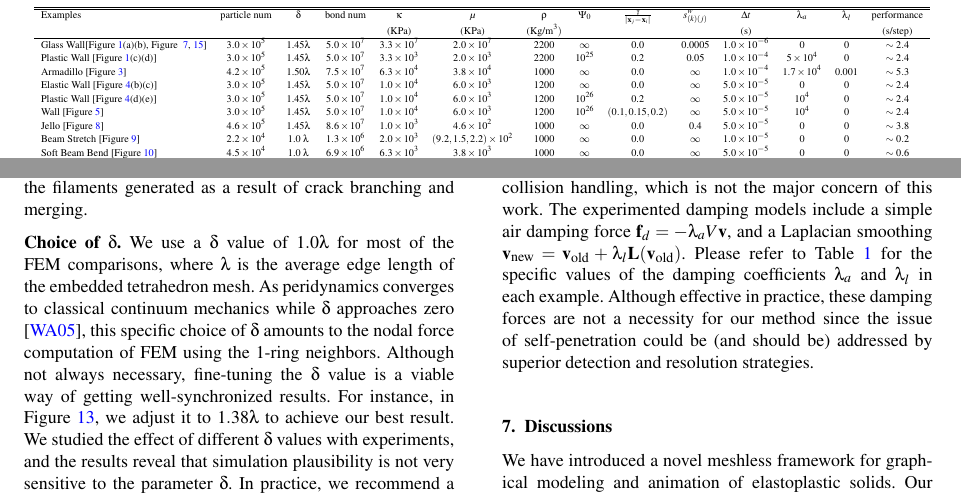
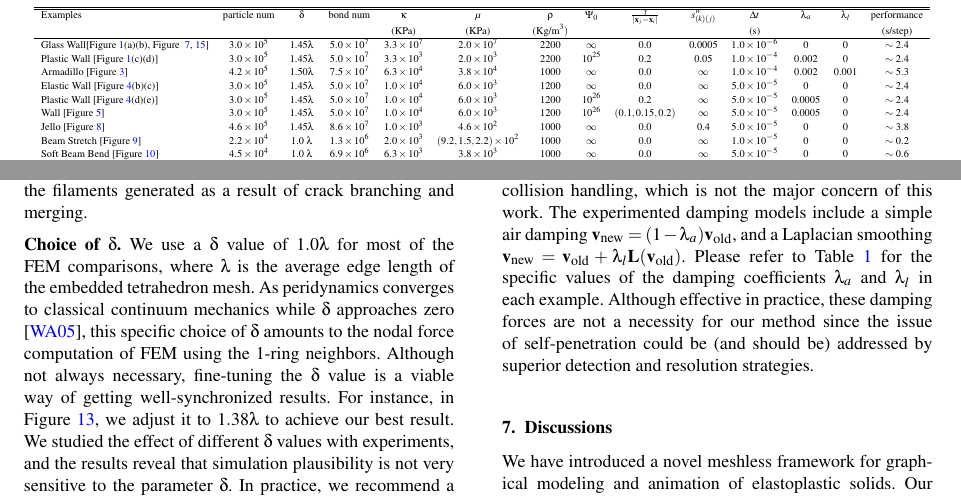
Before and after one commit to FeiZhu/PGPaper, a LaTeX document (revision_3/cgf-sub.tex, which reads revision_3/cgf-body-sub.tex): two parts of page 9 of 12, joined at a grey line, cut so that both start at the same text. Compiled offline with pdfLaTeX.

Commit message:
update damping discussion

```diff
--- a/revision_3/cgf-body-sub.tex
+++ b/revision_3/cgf-body-sub.tex
@@ -358,11 +358,11 @@ The deformations of a bending beam in Figure~\ref{fig:9} produced with our metho
            &              &          &          &   (KPa)   & (KPa)  &(Kg/$\mathrm{m}^3)$&          &                                              &                & (s)       &   &   &(s/step)\\
   \hline
   Glass Wall[Figure~\ref{fig:1}(a)(b), Figure ~\ref{fig:7_after},~\ref{fig:14}]     & $3.0\times10^5$ & 1.45$\lambda$ & $5.0\times10^7$ & $3.3\times10^{7}$ & $2.0\times10^{7}$        & 2200 & $\infty $ & 0.0             & 0.0005   & $1.0\times10^{-6}$          &0&0& $\sim2.4$ \\
-  Plastic Wall [Figure~\ref{fig:1}(c)(d)]  & $3.0\times10^5$ & 1.45$\lambda$ & $5.0\times10^7$ & $3.3\times10^{3}$ & $2.0\times10^{3}$        & 2200 & $10^{25}$ & 0.2             & 0.05     & $1.0\times10^{-4}$          &$5\times10^4$&0& $\sim2.4$ \\
-  Armadillo [Figure~\ref{fig:3}]           & $4.2\times10^5$ & 1.50$\lambda$ & $7.5\times10^7$ & $6.3\times10^4$   & $3.8\times10^4$          & 1000 & $\infty $ & 0.0             & $\infty$ & $1.0\times10^{-4}$          &$1.7\times10^4$&0.001& $\sim5.3$ \\
+  Plastic Wall [Figure~\ref{fig:1}(c)(d)]  & $3.0\times10^5$ & 1.45$\lambda$ & $5.0\times10^7$ & $3.3\times10^{3}$ & $2.0\times10^{3}$        & 2200 & $10^{25}$ & 0.2             & 0.05     & $1.0\times10^{-4}$          &$0.002$&0& $\sim2.4$ \\
+  Armadillo [Figure~\ref{fig:3}]           & $4.2\times10^5$ & 1.50$\lambda$ & $7.5\times10^7$ & $6.3\times10^4$   & $3.8\times10^4$          & 1000 & $\infty $ & 0.0             & $\infty$ & $1.0\times10^{-4}$          &$0.002$&0.001& $\sim5.3$ \\
   Elastic Wall [Figure~\ref{fig:4}(b)(c)]  & $3.0\times10^5$ & 1.45$\lambda$ & $5.0\times10^7$ & $1.0\times10^{4}$ & $6.0\times10^{3}$        & 1200 & $\infty $ & 0.0             &$\infty$  & $5.0\times10^{-5}$   &0&0& $\sim2.4$ \\
-  Plastic Wall [Figure~\ref{fig:4}(d)(e)]  & $3.0\times10^5$ & 1.45$\lambda$ & $5.0\times10^7$ & $1.0\times10^{4}$ & $6.0\times10^{3}$        & 1200 & $10^{26}$ & 0.2             & $\infty$ & $5.0\times10^{-5}$   &$10^4$&0& $\sim2.4$ \\
-  Wall [Figure~\ref{fig:5}]                & $3.0\times10^5$ & 1.45$\lambda$ & $5.0\times10^7$ & $1.0\times10^{4}$ & $6.0\times10^{3}$        & 1200 & $10^{26}$ &$(0.1,0.15,0.2)$ &$\infty$  & $5.0\times10^{-5}$   &$10^4$&0& $\sim2.4$ \\
+  Plastic Wall [Figure~\ref{fig:4}(d)(e)]  & $3.0\times10^5$ & 1.45$\lambda$ & $5.0\times10^7$ & $1.0\times10^{4}$ & $6.0\times10^{3}$        & 1200 & $10^{26}$ & 0.2             & $\infty$ & $5.0\times10^{-5}$   &0.0005&0& $\sim2.4$ \\
+  Wall [Figure~\ref{fig:5}]                & $3.0\times10^5$ & 1.45$\lambda$ & $5.0\times10^7$ & $1.0\times10^{4}$ & $6.0\times10^{3}$        & 1200 & $10^{26}$ &$(0.1,0.15,0.2)$ &$\infty$  & $5.0\times10^{-5}$   &0.0005&0& $\sim2.4$ \\
   Jello [Figure~\ref{fig:7}]               & $4.6\times10^5$ & 1.45$\lambda$ & $8.6\times10^7$ & $1.0\times10^3$   & $4.6\times10^2$          & 1000 & $\infty $ & 0.0             & 0.4      & $5.0\times10^{-5}$   &0&0& $\sim3.8$ \\
   Beam Stretch [Figure~\ref{fig:8}]        & $2.2\times10^4$ & 1.0 $\lambda$ & $1.3\times10^6$ & $2.0\times10^3$   & $(9.2,1.5,2.2)\times10^2$& 1000 & $\infty$  & 0.0             &$\infty$  & $1.0\times10^{-5}$ &0&0& $\sim0.2$ \\
   Soft Beam Bend [Figure~\ref{fig:9}]      & $4.5\times10^4$ & 1.0 $\lambda$ & $6.9\times10^6$ & $6.3\times10^3$   & $3.8\times10^3$          & 1000 & $\infty $ & 0.0             & $\infty$ & $5.0\times10^{-5}$   &0&0& $\sim0.6$ \\
@@ -392,7 +392,7 @@ The deformations of a bending beam in Figure~\ref{fig:9} produced with our metho
 \noindent{\textbf{Choice of $\delta$.}} We use a $\delta$ value of $1.0\lambda$ for most of the FEM comparisons, where $\lambda$ is the average edge length of the embedded tetrahedron mesh. As peridynamics converges to classical continuum mechanics while $\delta$ approaches zero\cite{Weckner2005705}, this specific choice of $\delta$ amounts to the nodal force computation of FEM using the 1-ring neighbors. Although not always necessary, fine-tuning the $\delta$ value is a viable way of getting well-synchronized results. For instance, in Figure~\ref{fig:12}, we adjust it to $1.38\lambda$ to achieve our best result. We studied the effect of different $\delta$ values with experiments, and the results reveal that simulation plausibility is not very sensitive to the parameter $\delta$. In practice, we recommend a value in the range between $1.0\lambda$ and $2.0\lambda$. Larger values could result in inadequate family members for particles close to object boundary, causing the material to behave
 softer than it should be. In this case, a correction for boundary particles needs to be taken into account. Please refer to the accompanied video for the comparison of different $\delta$ values.
 
-In Table~\ref{tab:1} we list the detailed parameter settings and the performance data for all the examples presented in the paper. The results in this paper are produced with practical computation time. Note that we employ damping forces in a few of the examples, mainly to ease the burden of self-collision handling, which is not the major concern of this work. The experimented damping models include a simple air damping force $\mathbf{f}_{d} = -\lambda_aV\mathbf{v}$, and a Laplacian smoothing $\mathbf{v}_{\mathrm{new}}=\mathbf{v}_{\mathrm{old}}+\lambda_l \mathbf{L}(\mathbf{v}_{\mathrm{old}})$. Please refer to Table~\ref{tab:1} for the specific values of the damping coefficients $\lambda_a$ and $\lambda_l$ in each example. Although effective in practice, these damping forces are not a necessity for our method since the issue of self-penetration could be (and should be) addressed by superior detection and resolution strategies.
+In Table~\ref{tab:1} we list the detailed parameter settings and the performance data for all the examples presented in the paper. The results in this paper are produced with practical computation time. Note that we employ damping forces in a few of the examples, mainly to ease the burden of self-collision handling, which is not the major concern of this work. The experimented damping models include a simple air damping $\mathbf{v}_{\mathrm{new}}=(1- \lambda_a)\mathbf{v}_{\mathrm{old}}$, and a Laplacian smoothing $\mathbf{v}_{\mathrm{new}}=\mathbf{v}_{\mathrm{old}}+\lambda_l \mathbf{L}(\mathbf{v}_{\mathrm{old}})$. Please refer to Table~\ref{tab:1} for the specific values of the damping coefficients $\lambda_a$ and $\lambda_l$ in each example. Although effective in practice, these damping forces are not a necessity for our method since the issue of self-penetration could be (and should be) addressed by superior detection and resolution strategies.
 \begin{figure*}[t]
   \centering
   %\mbox{} \hfill
```
